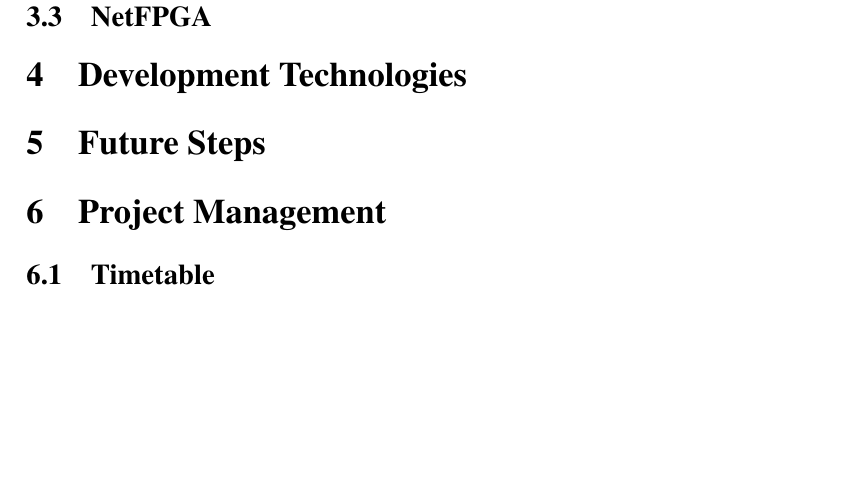
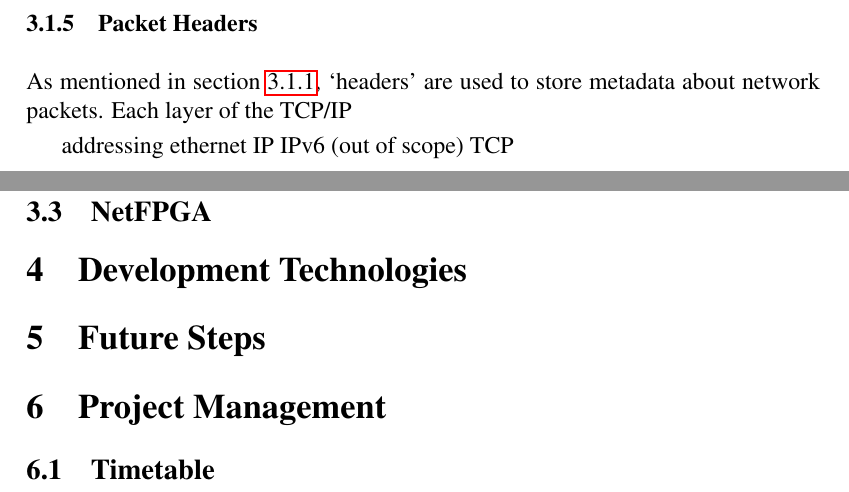
Before and after one commit to bmaximuml/CS351-Reports, a LaTeX document (progress_report.tex): part of page 6 of 8 before the commit and two parts of pages 5 and 6 of 8 after it, the two joined at a grey line, cut at the place of the change, the shorter picture padded with empty space. Compiled offline with pdfLaTeX.

Commit message:
PG: add notes

```diff
--- a/progress_report.tex
+++ b/progress_report.tex
@@ -94,8 +98,17 @@ Optical fibre beats out copper in most categories, only really falling behind wh
+\subsubsection{Packet Headers}
+As mentioned in section \ref{network_packets}, `headers' are used to store metadata about network packets. Each layer of the TCP/IP
+
+addressing
+ethernet
+IP
+IPv6 (out of scope)
+TCP
 
 
 
 \subsection{P4}
 \subsection{NetFPGA}
+\label{netfpga_research}
 
 \section{Development Technologies}
 
```
Also changed, not shown: progress_report.tex (12 more changed lines).
